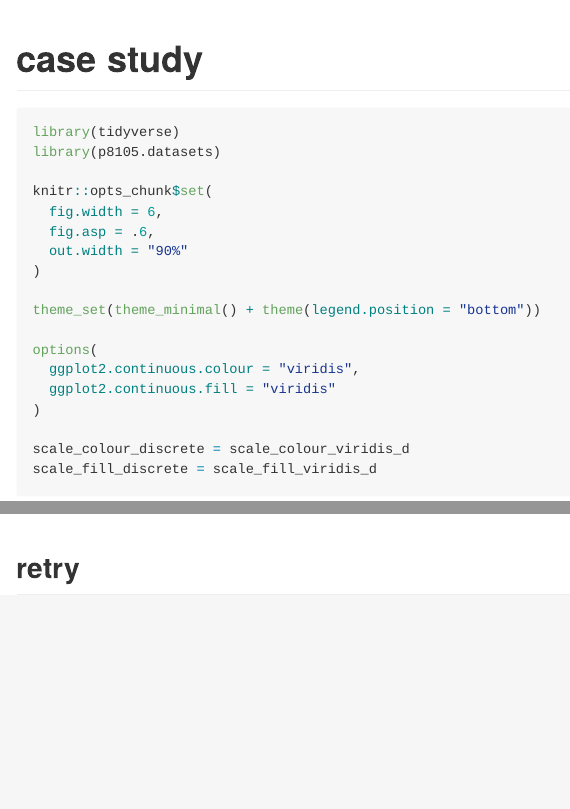
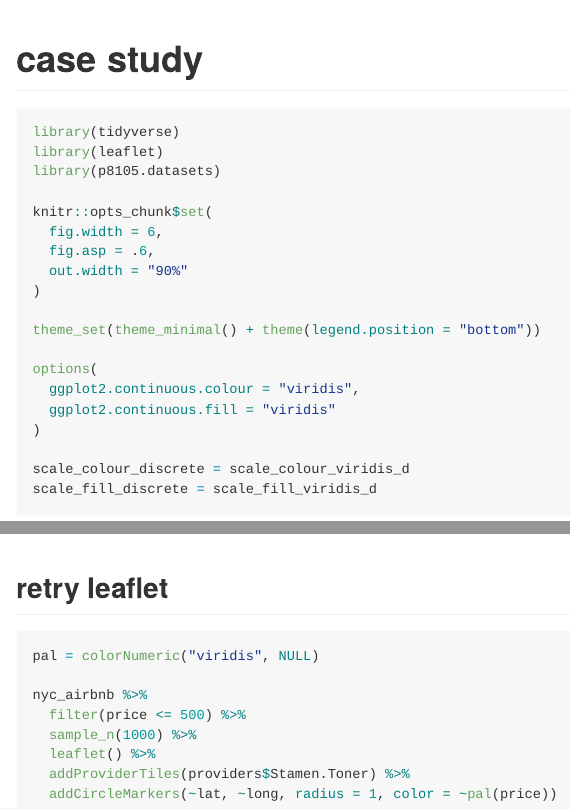
Before and after one commit to Wu00000/case_study, an R Markdown document (case_study.Rmd): the page in a window 1100 px wide, from its top, and a second part further down, joined at a grey line. The pictures show the output file case_study.md that the author committed with the source, drawn offline in the style of GitHub.

Commit message:
retry leaflet

````diff
--- a/case_study.Rmd
+++ b/case_study.Rmd
@@ -5,6 +5,7 @@ output: github_document
 
 ```{r, message = FALSE}
 library(tidyverse)
+library(leaflet)
 library(p8105.datasets)
 
 knitr::opts_chunk$set(
@@ -67,4 +68,15 @@ nyc_airbnb %>%
 ```
 
 
-## retry
+## retry leaflet
+
+```{r, eval = FALSE}
+pal = colorNumeric("viridis", NULL)
+
+nyc_airbnb %>%
+  filter(price <= 500) %>%
+  sample_n(1000) %>%
+  leaflet() %>%
+  addProviderTiles(providers$Stamen.Toner) %>%
+  addCircleMarkers(~lat, ~long, radius = 1, color = ~pal(price))
+```
````
Also changed, not shown: case_study.md, case_study_files/figure-gfm/unnamed-chunk-4-1.png.
